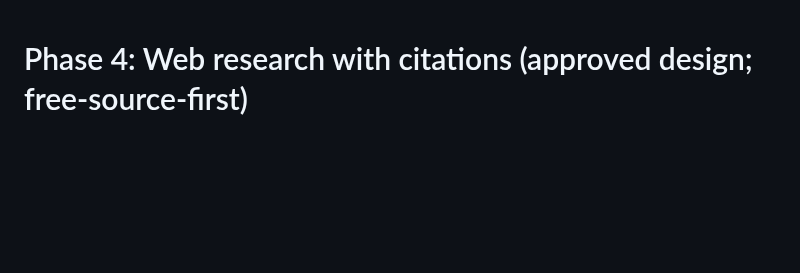
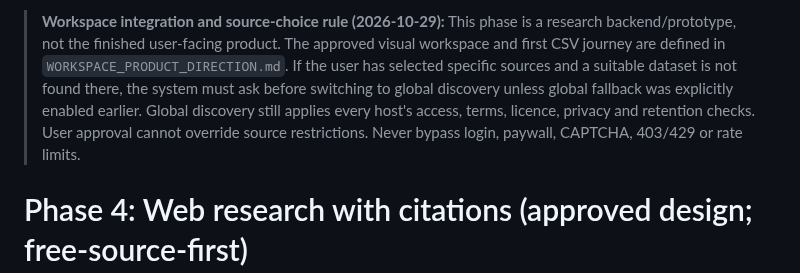
Before and after one commit to yourentertainments10-coder/ResearchFlow, a Markdown page: docs/PHASE4_WEB_RESEARCH_DESIGN.md, the part around the change. Rendered like a GitHub page; blank space fills up the shorter version.

Commit message:
docs: clarify current product direction in docs/PHASE4_WEB_RESEARCH_DESIGN.md

```diff
--- a/docs/PHASE4_WEB_RESEARCH_DESIGN.md
+++ b/docs/PHASE4_WEB_RESEARCH_DESIGN.md
@@ -1,3 +1,5 @@
+> **Workspace integration and source-choice rule (2026-10-29):** This phase is a research backend/prototype, not the finished user-facing product. The approved visual workspace and first CSV journey are defined in `WORKSPACE_PRODUCT_DIRECTION.md`. If the user has selected specific sources and a suitable dataset is not found there, the system must ask before switching to global discovery unless global fallback was explicitly enabled earlier. Global discovery still applies every host's access, terms, licence, privacy and retention checks. User approval cannot override source restrictions. Never bypass login, paywall, CAPTCHA, 403/429 or rate limits.
+
 # Phase 4: Web research with citations (approved design; free-source-first)
 
 Status: **approved by the owner 2026-10-23 with a wider scope; implemented in stages on `feature/phase-4-web-research` (stacked on Phase 3, draft PR, not merged).** Built: 4a safe fetch, 4b discovery and ranking, 4c collection into normalised tables, free catalogue adapters (data.gov.uk CKAN, OpenAlex), project-scoped expiring dataset store with licence-aware permission, short-lived fetch cache, reuse-sufficiency check, deterministic analysis, number-locked cited report with conflict and licence disclosure, `sie research` commands (ADR-045, ADR-046). **Not built:** a controlled live fetch (see section 10), metric definitions (section 9 item 4) and natural-language query planning (the user still names the operation and columns), linking collected datasets to the evidence ledger, other catalogues in `FREE_SOURCE_CATALOGUE.md`, Phase 5 and 6. Rules: `AGENTS.md` rule 9 (respect sources), rule 2 (no invented numbers), `SECURITY.md` section 2, ADR-031 (politeness), ADR-042 (retention).
```
